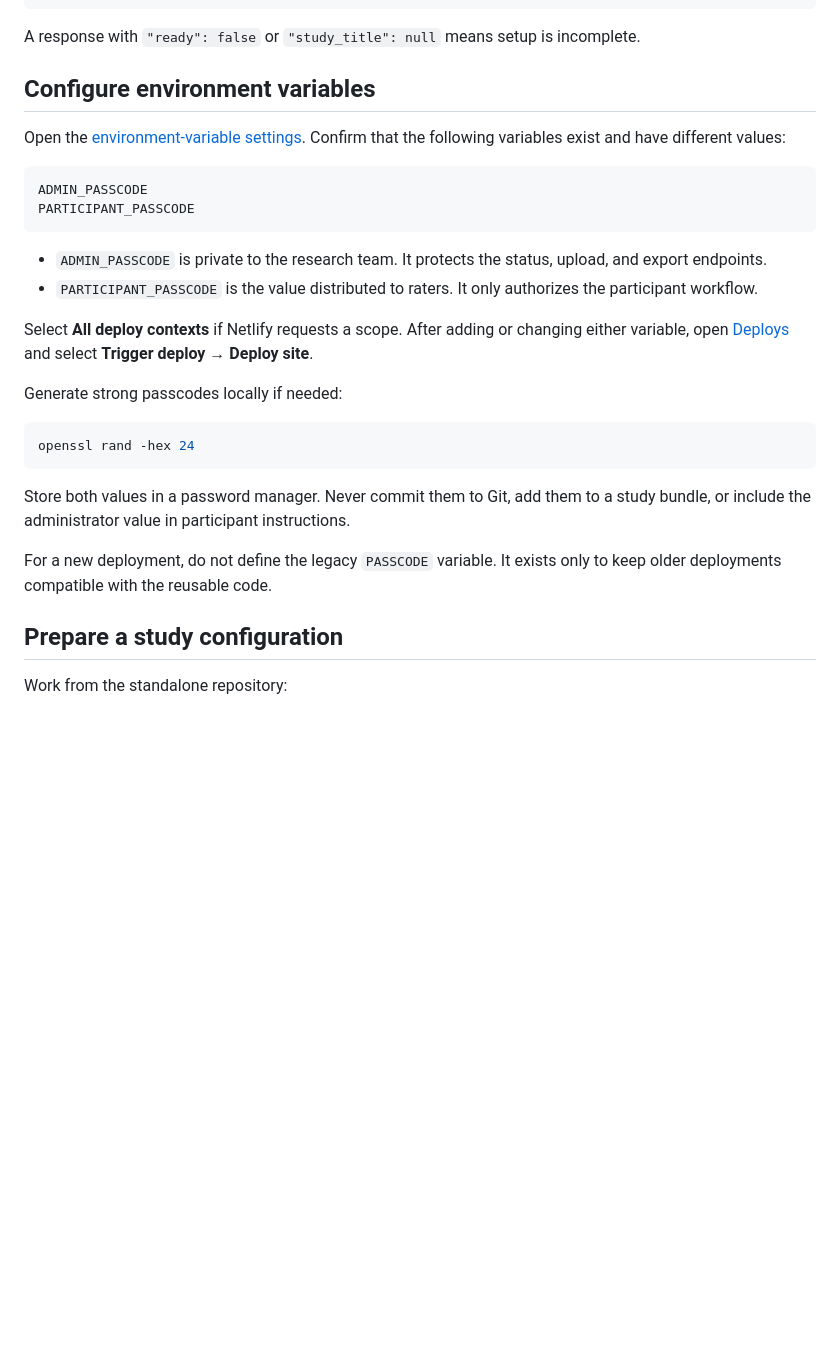
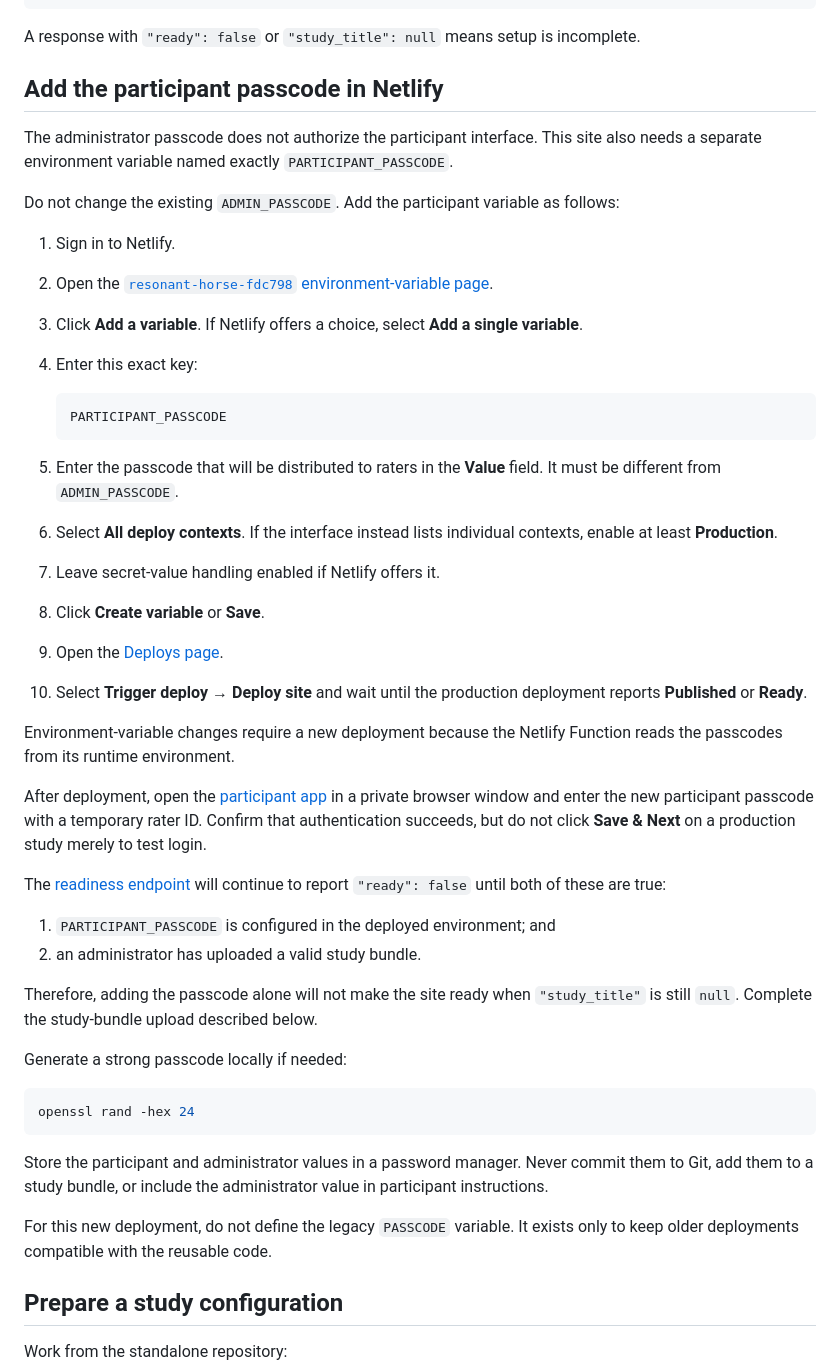
Before and after one commit to hhadah/audit-responses-rating-app, a Markdown page: docs/resonant-horse-study-setup.md, the part around the change. GitHub-like rendering; blank space fills up the shorter version.

Commit message:
Document participant passcode setup

````diff
--- a/docs/resonant-horse-study-setup.md
+++ b/docs/resonant-horse-study-setup.md
@@ -44,29 +44,48 @@ The public readiness endpoint should eventually report:
 
 A response with `"ready": false` or `"study_title": null` means setup is incomplete.
 
-## Configure environment variables
+## Add the participant passcode in Netlify
 
-Open the [environment-variable settings](https://app.netlify.com/projects/resonant-horse-fdc798/configuration/env). Confirm that the following variables exist and have different values:
+The administrator passcode does not authorize the participant interface. This site also needs a separate environment variable named exactly `PARTICIPANT_PASSCODE`.
 
-```text
-ADMIN_PASSCODE
-PARTICIPANT_PASSCODE
-```
+Do not change the existing `ADMIN_PASSCODE`. Add the participant variable as follows:
 
-- `ADMIN_PASSCODE` is private to the research team. It protects the status, upload, and export endpoints.
-- `PARTICIPANT_PASSCODE` is the value distributed to raters. It only authorizes the participant workflow.
+1. Sign in to Netlify.
+2. Open the [`resonant-horse-fdc798` environment-variable page](https://app.netlify.com/projects/resonant-horse-fdc798/configuration/env).
+3. Click **Add a variable**. If Netlify offers a choice, select **Add a single variable**.
+4. Enter this exact key:
 
-Select **All deploy contexts** if Netlify requests a scope. After adding or changing either variable, open [Deploys](https://app.netlify.com/projects/resonant-horse-fdc798/deploys) and select **Trigger deploy → Deploy site**.
+   ```text
+   PARTICIPANT_PASSCODE
+   ```
 
-Generate strong passcodes locally if needed:
+5. Enter the passcode that will be distributed to raters in the **Value** field. It must be different from `ADMIN_PASSCODE`.
+6. Select **All deploy contexts**. If the interface instead lists individual contexts, enable at least **Production**.
+7. Leave secret-value handling enabled if Netlify offers it.
+8. Click **Create variable** or **Save**.
+9. Open the [Deploys page](https://app.netlify.com/projects/resonant-horse-fdc798/deploys).
+10. Select **Trigger deploy → Deploy site** and wait until the production deployment reports **Published** or **Ready**.
+
+Environment-variable changes require a new deployment because the Netlify Function reads the passcodes from its runtime environment.
+
+After deployment, open the [participant app](https://resonant-horse-fdc798.netlify.app/) in a private browser window and enter the new participant passcode with a temporary rater ID. Confirm that authentication succeeds, but do not click **Save & Next** on a production study merely to test login.
+
+The [readiness endpoint](https://resonant-horse-fdc798.netlify.app/api/config) will continue to report `"ready": false` until both of these are true:
+
+1. `PARTICIPANT_PASSCODE` is configured in the deployed environment; and
+2. an administrator has uploaded a valid study bundle.
+
+Therefore, adding the passcode alone will not make the site ready when `"study_title"` is still `null`. Complete the study-bundle upload described below.
+
+Generate a strong passcode locally if needed:
 
 ```bash
 openssl rand -hex 24
 ```
 
-Store both values in a password manager. Never commit them to Git, add them to a study bundle, or include the administrator value in participant instructions.
+Store the participant and administrator values in a password manager. Never commit them to Git, add them to a study bundle, or include the administrator value in participant instructions.
 
-For a new deployment, do not define the legacy `PASSCODE` variable. It exists only to keep older deployments compatible with the reusable code.
+For this new deployment, do not define the legacy `PASSCODE` variable. It exists only to keep older deployments compatible with the reusable code.
 
 ## Prepare a study configuration
 
````
